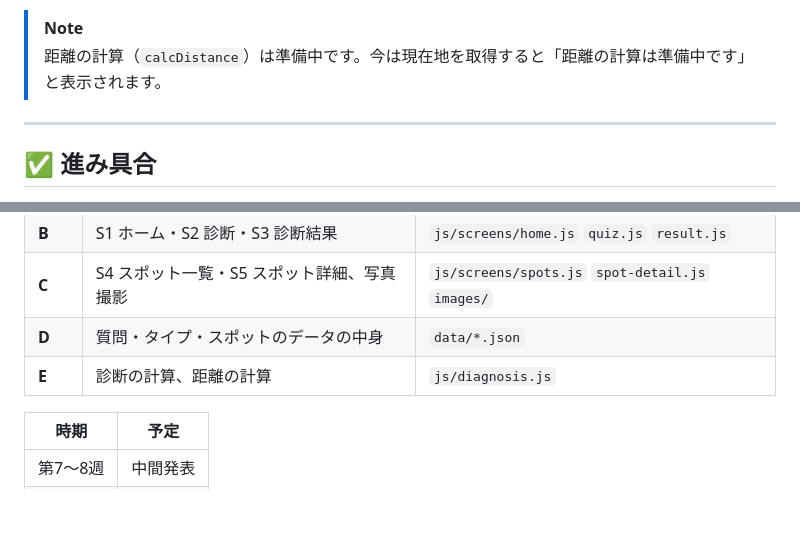
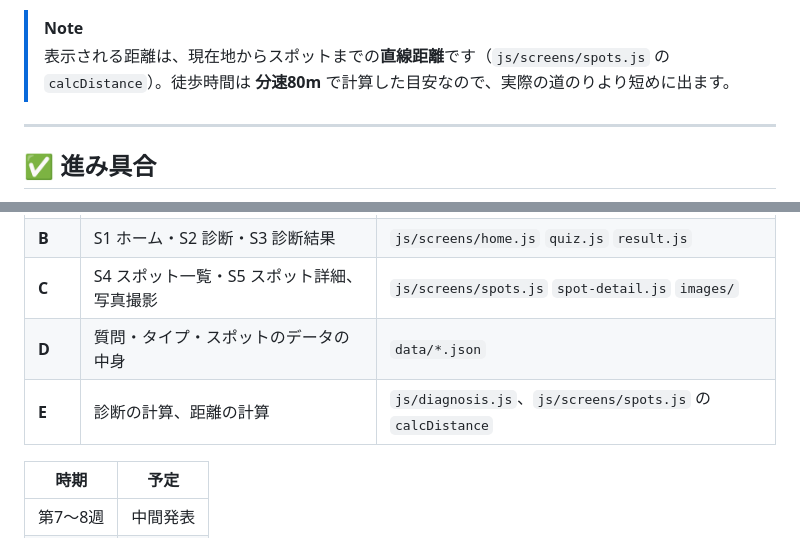
Before and after one commit to yuki566/togashi-app, a Markdown page: README.md, 2 parts joined by grey strips. Rendered like a GitHub page; blank space fills up the shorter version.

```diff
--- a/README.md
+++ b/README.md
@@ -190,7 +190,7 @@ node -e "const { diagnose } = require('./js/diagnosis.js'); console.log(diagnose
 - **データの消し方**：ブラウザの設定で、このサイトのデータ（閲覧履歴・サイトデータ）を削除すると、保存した診断結果も消えます
 
 > [!NOTE]
-> 距離の計算（`calcDistance`）は準備中です。今は現在地を取得すると「距離の計算は準備中です」と表示されます。
+> 表示される距離は、現在地からスポットまでの**直線距離**です（`js/screens/spots.js` の `calcDistance`）。徒歩時間は **分速80m** で計算した目安なので、実際の道のりより短めに出ます。
 
 ---
 
@@ -332,7 +333,7 @@ togashi-app/
 | **B** | S1 ホーム・S2 診断・S3 診断結果 | `js/screens/home.js` `quiz.js` `result.js` |
 | **C** | S4 スポット一覧・S5 スポット詳細、写真撮影 | `js/screens/spots.js` `spot-detail.js` `images/` |
 | **D** | 質問・タイプ・スポットのデータの中身 | `data/*.json` |
-| **E** | 診断の計算、距離の計算 | `js/diagnosis.js` |
+| **E** | 診断の計算、距離の計算 | `js/diagnosis.js`、`js/screens/spots.js` の `calcDistance` |
 
 | 時期 | 予定 |
 |---|---|
```
Also changed, not shown: other parts of README.md (+6 -5 lines), data/README.md (+2 -2 lines).
